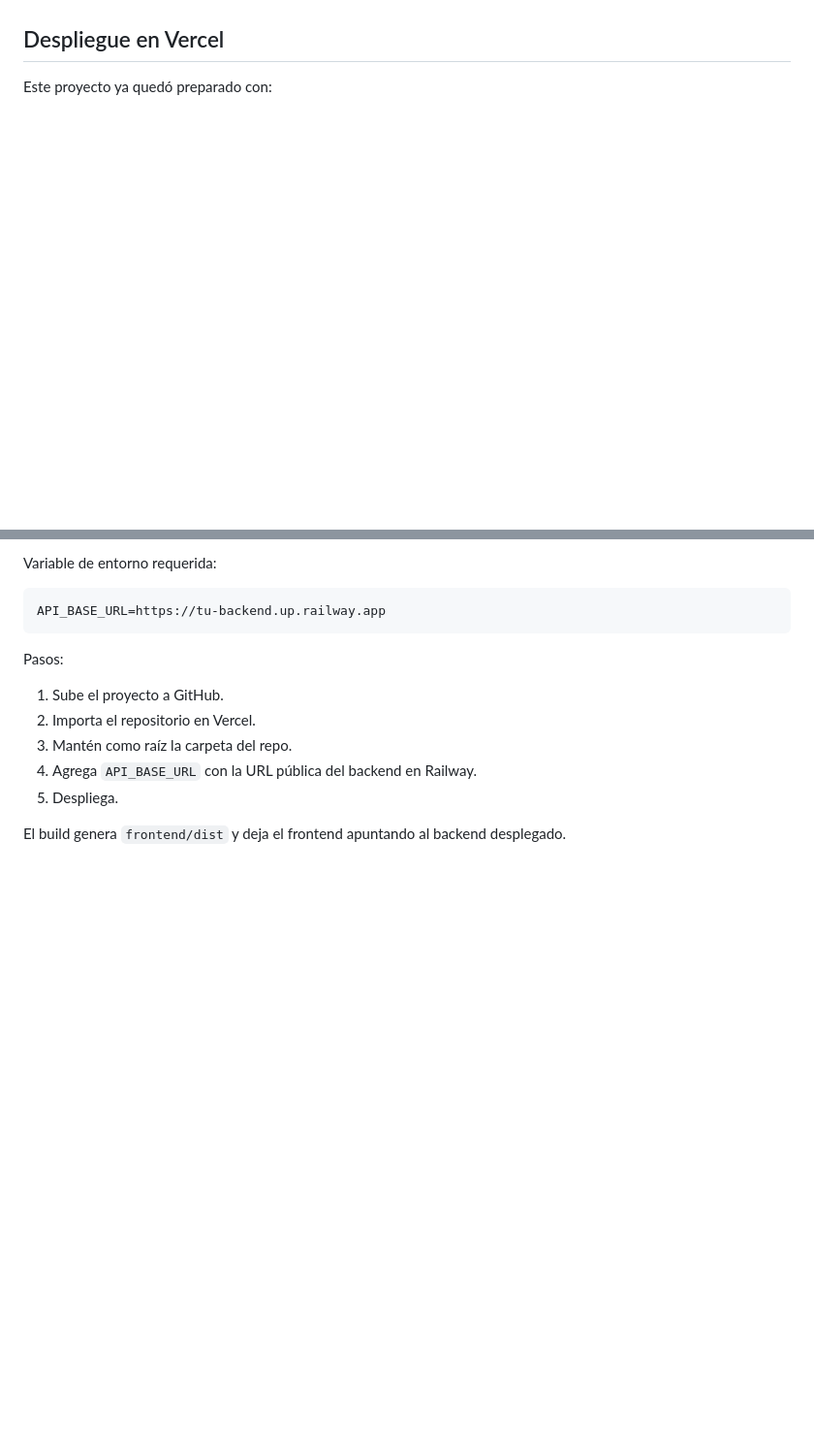
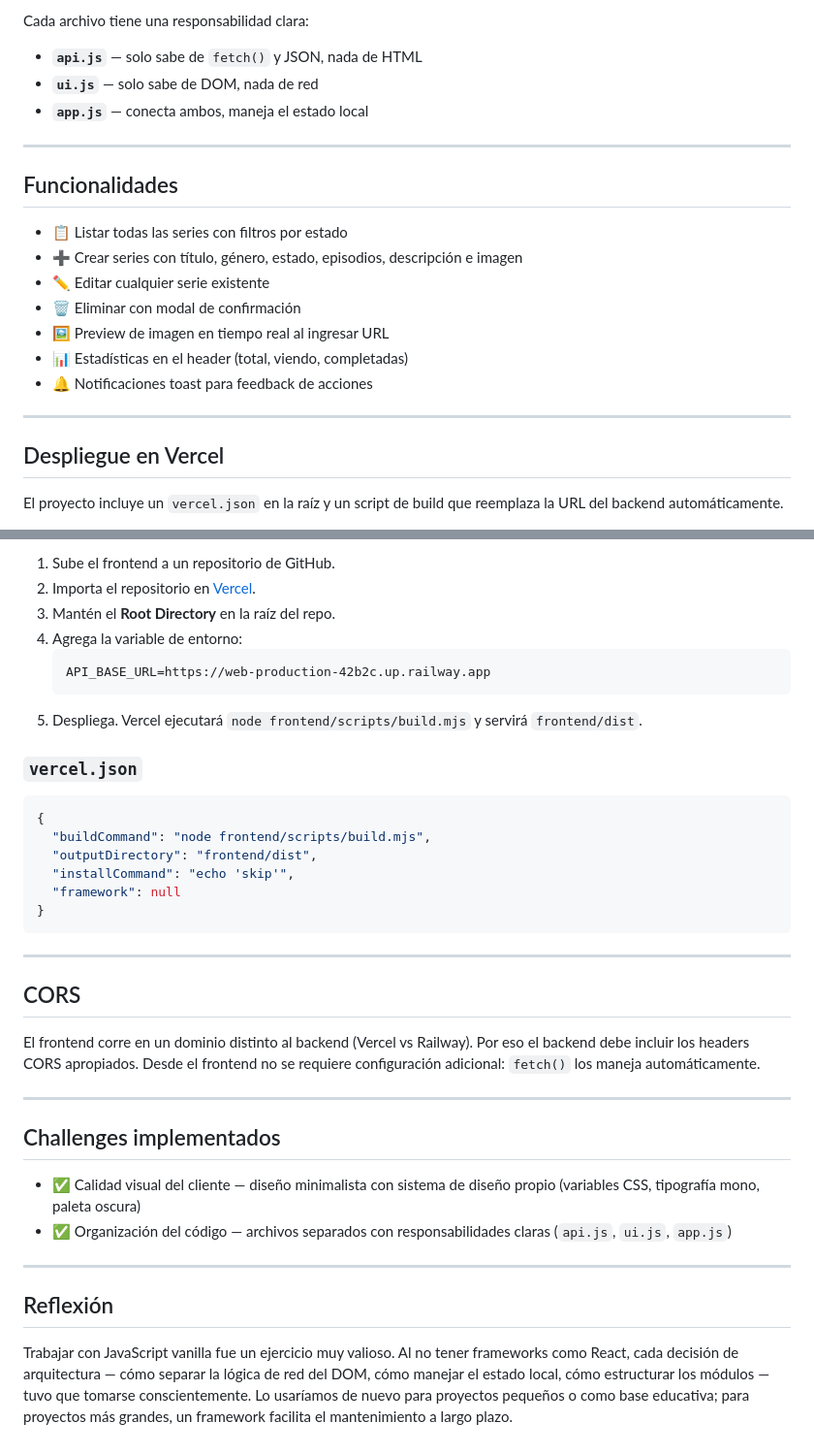
Before and after one commit to J05U3oAr/Proy-web-Frontend, a Markdown page: Readme.md, 2 parts joined by grey strips. Shown: that part at 97% size. Rendered like a GitHub page; blank space fills up the shorter version.

````diff
--- a/Readme.md
+++ b/Readme.md
@@ -29,5 +62,23 @@ En producción esa URL se reemplaza durante el build de Vercel.
+Cada archivo tiene una responsabilidad clara:
+- **`api.js`** — solo sabe de `fetch()` y JSON, nada de HTML
+- **`ui.js`** — solo sabe de DOM, nada de red
+- **`app.js`** — conecta ambos, maneja el estado local
+
+---
+
+## Funcionalidades
+
+- 📋 Listar todas las series con filtros por estado
+- ➕ Crear series con título, género, estado, episodios, descripción e imagen
+- ✏️ Editar cualquier serie existente
+- 🗑️ Eliminar con modal de confirmación
+- 🖼️ Preview de imagen en tiempo real al ingresar URL
+- 📊 Estadísticas en el header (total, viendo, completadas)
+- 🔔 Notificaciones toast para feedback de acciones
+
+---
 
 ## Despliegue en Vercel
 
-Este proyecto ya quedó preparado con:
+El proyecto incluye un `vercel.json` en la raíz y un script de build que reemplaza la URL del backend automáticamente.
 
@@ -36,16 +86,39 @@ Este proyecto ya quedó preparado con:
 
-Variable de entorno requerida:
+1. Sube el frontend a un repositorio de GitHub.
+2. Importa el repositorio en [Vercel](https://vercel.com).
+3. Mantén el **Root Directory** en la raíz del repo.
+4. Agrega la variable de entorno:
+   ```
+   API_BASE_URL=https://web-production-42b2c.up.railway.app
+   ```
+5. Despliega. Vercel ejecutará `node frontend/scripts/build.mjs` y servirá `frontend/dist`.
 
-```env
-API_BASE_URL=https://tu-backend.up.railway.app
+### `vercel.json`
+
+```json
+{
+  "buildCommand": "node frontend/scripts/build.mjs",
+  "outputDirectory": "frontend/dist",
+  "installCommand": "echo 'skip'",
+  "framework": null
+}
 ```
 
-Pasos:
+---
 
-1. Sube el proyecto a GitHub.
-2. Importa el repositorio en Vercel.
-3. Mantén como raíz la carpeta del repo.
-4. Agrega `API_BASE_URL` con la URL pública del backend en Railway.
-5. Despliega.
+## CORS
 
-El build genera `frontend/dist` y deja el frontend apuntando al backend desplegado.
+El frontend corre en un dominio distinto al backend (Vercel vs Railway). Por eso el backend debe incluir los headers CORS apropiados. Desde el frontend no se requiere configuración adicional: `fetch()` los maneja automáticamente.
+
+---
+
+## Challenges implementados
+
+- ✅ Calidad visual del cliente — diseño minimalista con sistema de diseño propio (variables CSS, tipografía mono, paleta oscura)
+- ✅ Organización del código — archivos separados con responsabilidades claras (`api.js`, `ui.js`, `app.js`)
+
+---
+
+## Reflexión
+
+Trabajar con JavaScript vanilla fue un ejercicio muy valioso. Al no tener frameworks como React, cada decisión de arquitectura — cómo separar la lógica de red del DOM, cómo manejar el estado local, cómo estructurar los módulos — tuvo que tomarse conscientemente. Lo usaríamos de nuevo para proyectos pequeños o como base educativa; para proyectos más grandes, un framework facilita el mantenimiento a largo plazo.
````
Also changed, not shown: other parts of Readme.md (+41 -9 lines), Imagenes/image.png (added).
